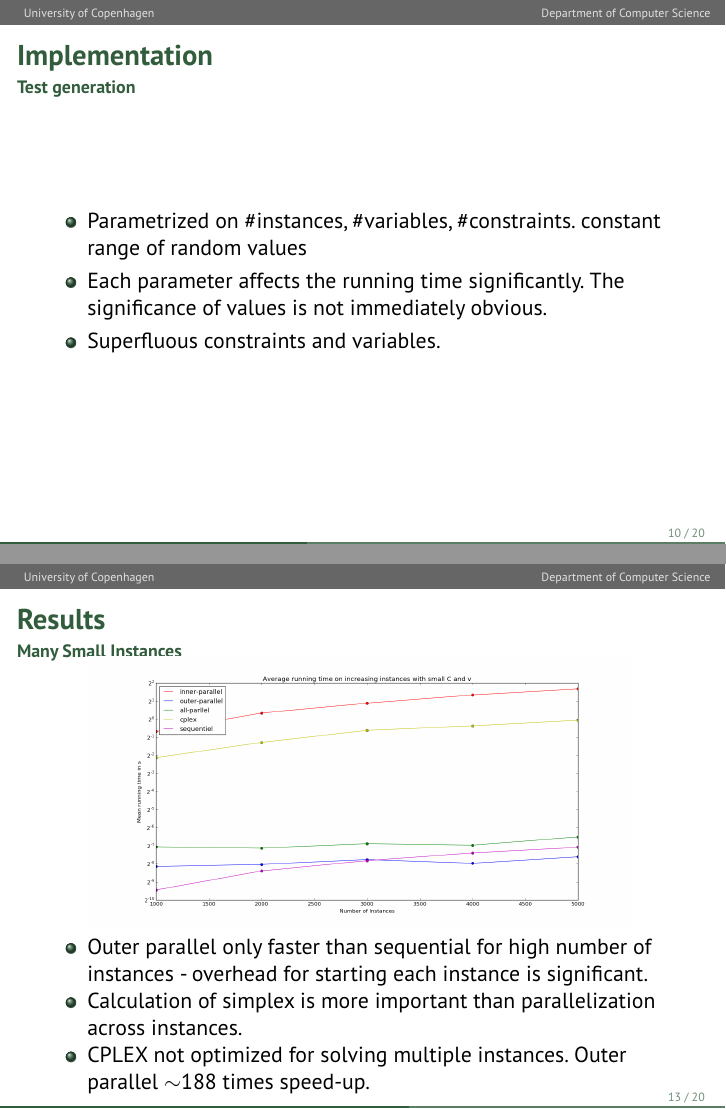
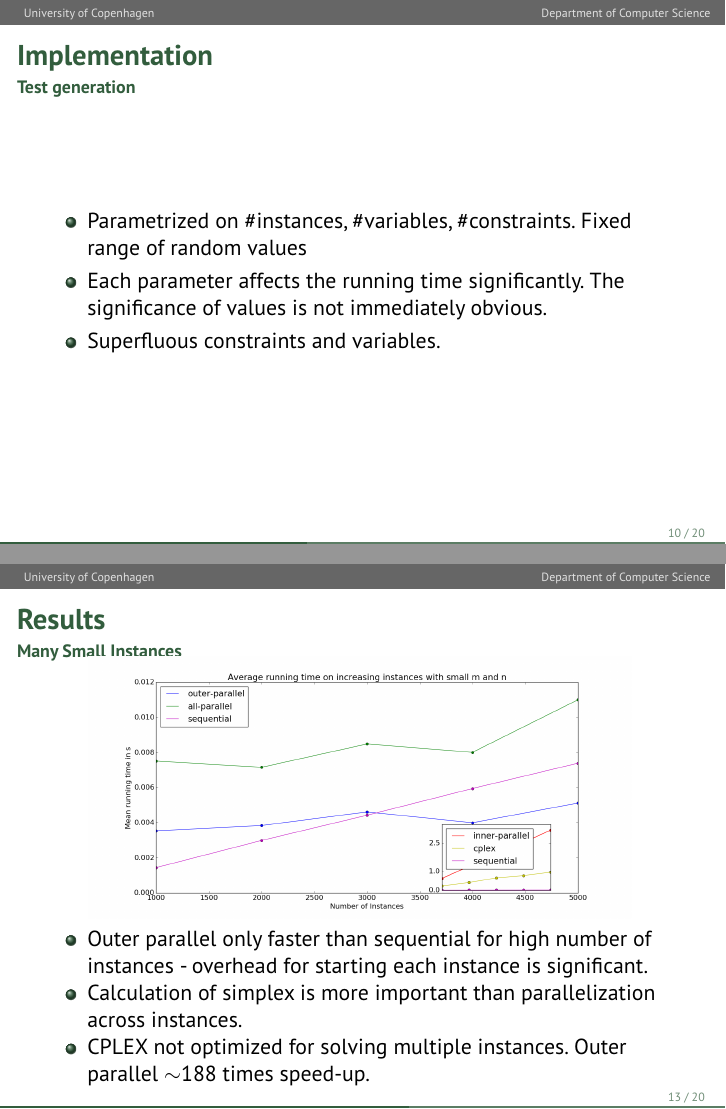
Before and after one commit to anders-wind/GPU-Simplex, LaTeX slides (Presentation/presentation_slides.tex): pages 12 and 15 of 25, joined at a grey line. Compiled offline with pdfLaTeX.

Commit message:
more slides

```diff
--- a/Presentation/presentation_slides.tex
+++ b/Presentation/presentation_slides.tex
@@ -258,7 +258,7 @@ Multi-Simplex(As[h][m][n], bs[h][m], cs[h][n]) =
 	\frametitle{Implementation}
 	\framesubtitle{Test generation}
 	\begin{itemize}
-		\item Parametrized on \#instances, \#variables, \#constraints. constant range of random values
+		\item Parametrized on \#instances, \#variables, \#constraints. Fixed range of random values
 
 		\item Each parameter affects the running time significantly. The significance of values is not immediately obvious.
 
@@ -299,7 +299,7 @@ Multi-Simplex(As[h][m][n], bs[h][m], cs[h][n]) =
 \frametitle{Results}
 \framesubtitle{Many Small Instances}
 \centering
-\includegraphics[width=0.85\textwidth]{../Doc/figures/many-small}
+\includegraphics[width=0.85\textwidth]{../Doc/figures/many-small-in-one}
 \begin{itemize}
 	\item Outer parallel only faster than sequential for high number of instances - overhead for starting each instance is significant.
 	\item Calculation of simplex is more important than parallelization across instances.
```
